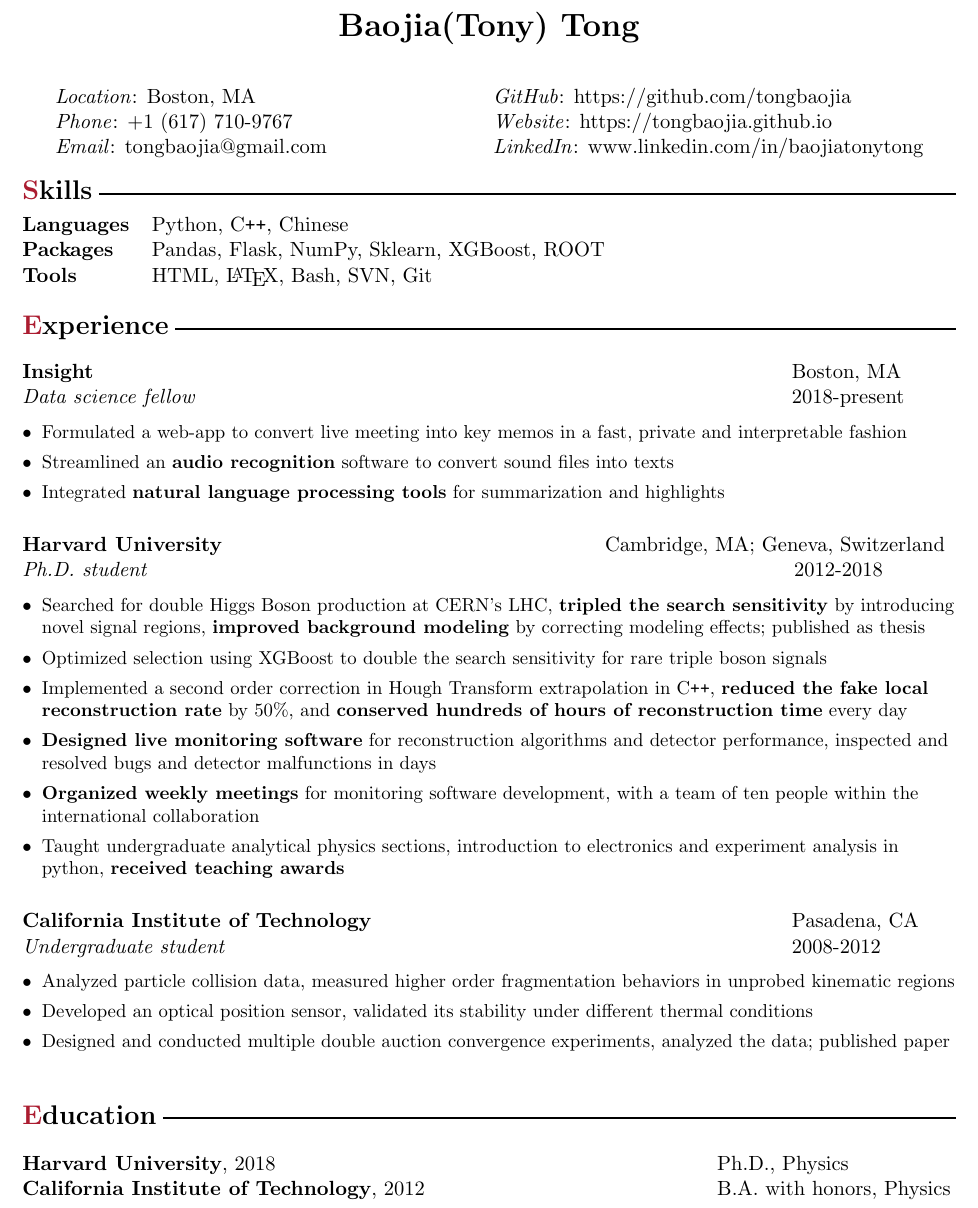
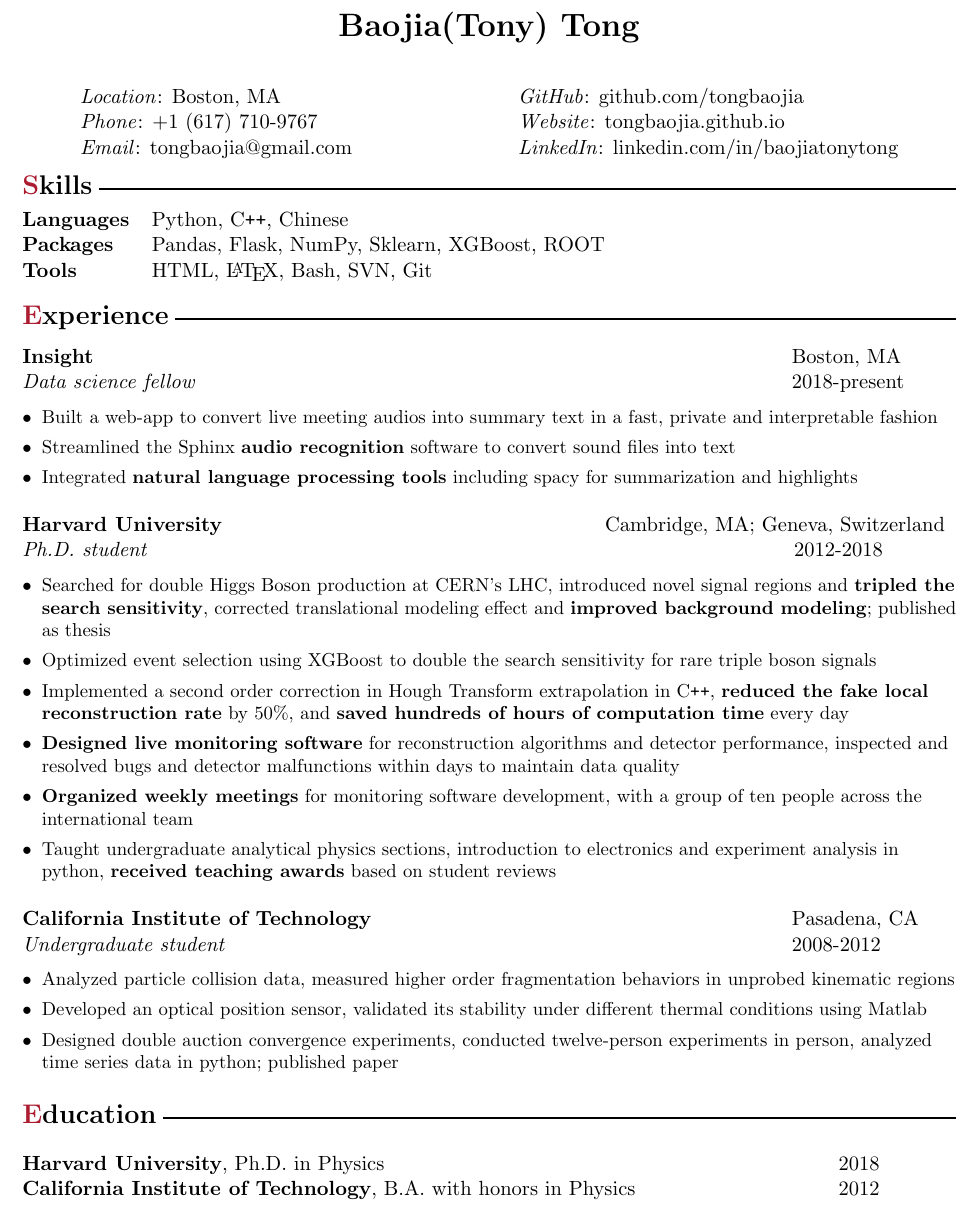
Before and after one commit to tongbaojia/CV, a LaTeX document (RS_Tony-Tong.tex): part of the page, cut so that both start at the same text. Compiled offline with pdfLaTeX.

Commit message:
comments from Luke

```diff
--- a/RS_Tony-Tong.tex
+++ b/RS_Tony-Tong.tex
@@ -35,17 +34,17 @@
 \begin{center}
 \begin{tabular}{l l}
  \textit{Location}: Boston, MA
- & \hspace{1.01in} \textit{GitHub}: https://github.com/tongbaojia \\
+ & \hspace{1.01in} \textit{GitHub}: github.com/tongbaojia \\
  \textit{Phone}: +1 (617) 710-9767
- & \hspace{1.01in} \textit{Website}: https://tongbaojia.github.io   \\
+ & \hspace{1.01in} \textit{Website}: tongbaojia.github.io   \\
  \textit{Email}: tongbaojia@gmail.com
- & \hspace{1.01in} \textit{LinkedIn}: www.linkedin.com/in/baojiatonytong  \\
+ & \hspace{1.01in} \textit{LinkedIn}: linkedin.com/in/baojiatonytong  \\
 \end{tabular}
 \end{center}
 %\noindent\makebox[\linewidth]{\rule{0.8\paperwidth}{1.5pt}}
 %%%%%%%%%%%%%%%%% MAIN BODY %%%%%%%%%%%%%%%%%%%%%%%%%%%
 
- \vspace{0.1cm}
+ %\vspace{0.1cm}
  %%%%%%%%Languges Skills%%%%%%%%
  \raggedright
  \textbf{\Large{\crimson{S}kills}} \sout{\hfill} \\
@@ -60,14 +59,14 @@
       \end{tabular}
 \end{flushleft}
 
- \vspace{-0.25cm}
+ \vspace{-0.35cm}
  %%%%%%%%Research Experience%%%%%%%%
  \raggedright
  \textbf{\Large{\crimson{E}xperience}} \sout{\hfill} \\
  \normalsize
   %%%%%%%%%%%%
 \begin{flushleft}
- \vspace{-0.35cm}
+ \vspace{-0.45cm}
  \begin{tabular}{@{} l l }
     \hspace{0.8\linewidth} & \hspace{0.1\linewidth} \\
     \textbf{Insight} & Boston, MA \\
@@ -77,15 +76,15 @@
  \begin{flushleft}
  \begin{small}
  \begin{itemize}[leftmargin=*]
- \item Formulated a web-app to convert live meeting into key memos in a fast, private and interpretable fashion
- \item Streamlined an \textbf{audio recognition} software to convert sound files into texts
- \item Integrated \textbf{natural language processing tools} for summarization and highlights
+ \item Built a web-app to convert live meeting audios into summary text in a fast, private and interpretable fashion
+ \item Streamlined the Sphinx \textbf{audio recognition} software to convert sound files into text
+ \item Integrated \textbf{natural language processing tools} including spacy for summarization and highlights
  \end{itemize}
  \end{small}
  \end{flushleft}
  %%%%%%%%%%%%
  \begin{flushleft}
- \vspace{-0.15cm}
+ \vspace{-0.25cm}
  \begin{tabular}{@{} l l }
     \hspace{0.6\linewidth} & \hspace{0.2\linewidth} \\
     \textbf{Harvard University} & Cambridge, MA; Geneva, Switzerland \\
@@ -95,18 +94,18 @@
  \begin{flushleft}
   \begin{small}
  \begin{itemize}[leftmargin=*]
-  \item Searched for double Higgs Boson production at CERN's LHC, \textbf{tripled the search sensitivity} by introducing novel signal regions, \textbf{improved background modeling} by correcting modeling effects; published as thesis
-  \item Optimized selection using XGBoost to double the search sensitivity for rare triple boson signals
-  \item Implemented a second order correction in Hough Transform extrapolation in C\texttt{++}, \textbf{reduced the fake local reconstruction rate} by $50\%$, and \textbf{conserved hundreds of hours of reconstruction time} every day
-   \item\textbf{Designed live monitoring software} for reconstruction algorithms and detector performance, inspected and resolved bugs and detector malfunctions in days
-  \item \textbf{Organized weekly meetings} for monitoring software development, with a team of ten people within the international collaboration
-  \item Taught undergraduate analytical physics sections, introduction to electronics and experiment analysis in python, \textbf{received teaching awards}
+  \item Searched for double Higgs Boson production at CERN's LHC, introduced novel signal regions and \textbf{tripled the search sensitivity}, corrected translational modeling effect and \textbf{improved background modeling}; published as thesis
+  \item Optimized event selection using XGBoost to double the search sensitivity for rare triple boson signals
+  \item Implemented a second order correction in Hough Transform extrapolation in C\texttt{++}, \textbf{reduced the fake local reconstruction rate} by $50\%$, and \textbf{saved hundreds of hours of computation time} every day
+   \item\textbf{Designed live monitoring software} for reconstruction algorithms and detector performance, inspected and resolved bugs and detector malfunctions within days to maintain data quality
+  \item \textbf{Organized weekly meetings} for monitoring software development, with a group of ten people across the international team
+  \item Taught undergraduate analytical physics sections, introduction to electronics and experiment analysis in python, \textbf{received teaching awards} based on student reviews
  \end{itemize}
   \end{small}
  \end{flushleft}
  %%%%%%%%%%%%
  \begin{flushleft}
- \vspace{-0.15cm}
+ \vspace{-0.25cm}
  \begin{tabular}{@{} l l }
     \hspace{0.8\linewidth} & \hspace{0.1\linewidth} \\
     \textbf{California Institute of Technology} & Pasadena, CA \\
@@ -117,13 +116,13 @@
   \begin{small}
  \begin{itemize}[leftmargin=*]
  \item Analyzed particle collision data, measured higher order fragmentation behaviors in unprobed kinematic regions
- \item Developed an optical position sensor, validated its stability under different thermal conditions
- \item Designed and conducted multiple double auction convergence experiments, analyzed the data; published paper
+ \item Developed an optical position sensor, validated its stability under different thermal conditions using Matlab
+ \item Designed double auction convergence experiments, conducted twelve-person experiments in person, analyzed time series data in python; published paper
  \end{itemize}
   \end{small}
  \end{flushleft}
 
- \vspace{0.5cm}
+ \vspace{0.1cm}
 %%%%%%%%Education%%%%%%%%
 \raggedright
 \normalsize
@@ -131,11 +130,11 @@
  \textbf{\Large{\crimson{E}ducation}} \sout{\hfill} \\
 \vspace{0.5cm}
 \begin{tabular}{@{} l l }
-     \textbf{Harvard University}, 2018 & Ph.D., Physics\\
+     \textbf{Harvard University}, Ph.D. in Physics & 2018\\
 %     Thesis: Search for di-Higgs decay to $b\bar{b}b\bar{b}$ at ATLAS \\
 %     Committee: Profs. Melissa Franklin (Adviser), Masahiro Morii, Howard Georgi \\
-     \textbf{California Institute of Technology}, 2012 &  B.A. with honors, Physics \\
-     \hspace{0.72\linewidth} & \hspace{0.25\linewidth} \\
+     \textbf{California Institute of Technology}, B.A. with honors in  Physics & 2012 \\
+     \hspace{0.85\linewidth} & \hspace{0.2\linewidth} \\
 \end{tabular}
 \end{flushleft}
 
```
Also changed, not shown: RS_Tony-Tong.pdf, RS_Tony-Tong.tex (1 more changed lines).
